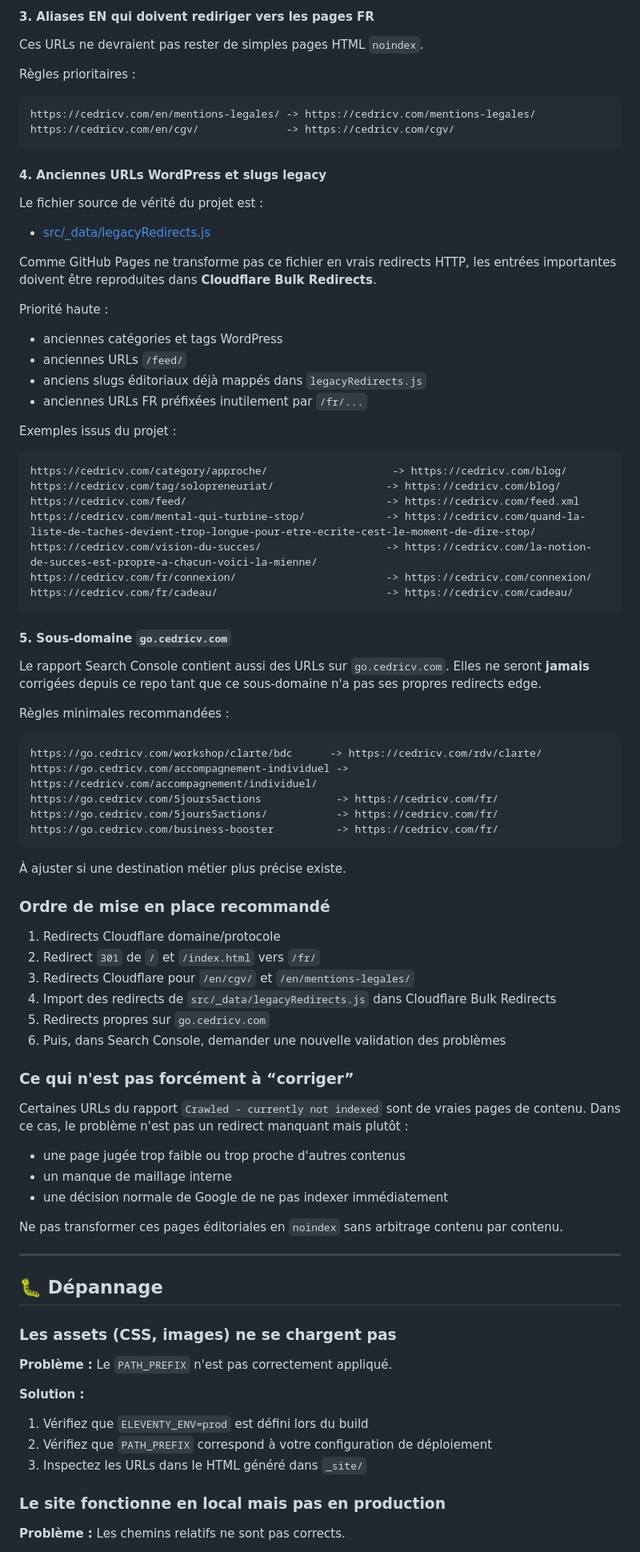
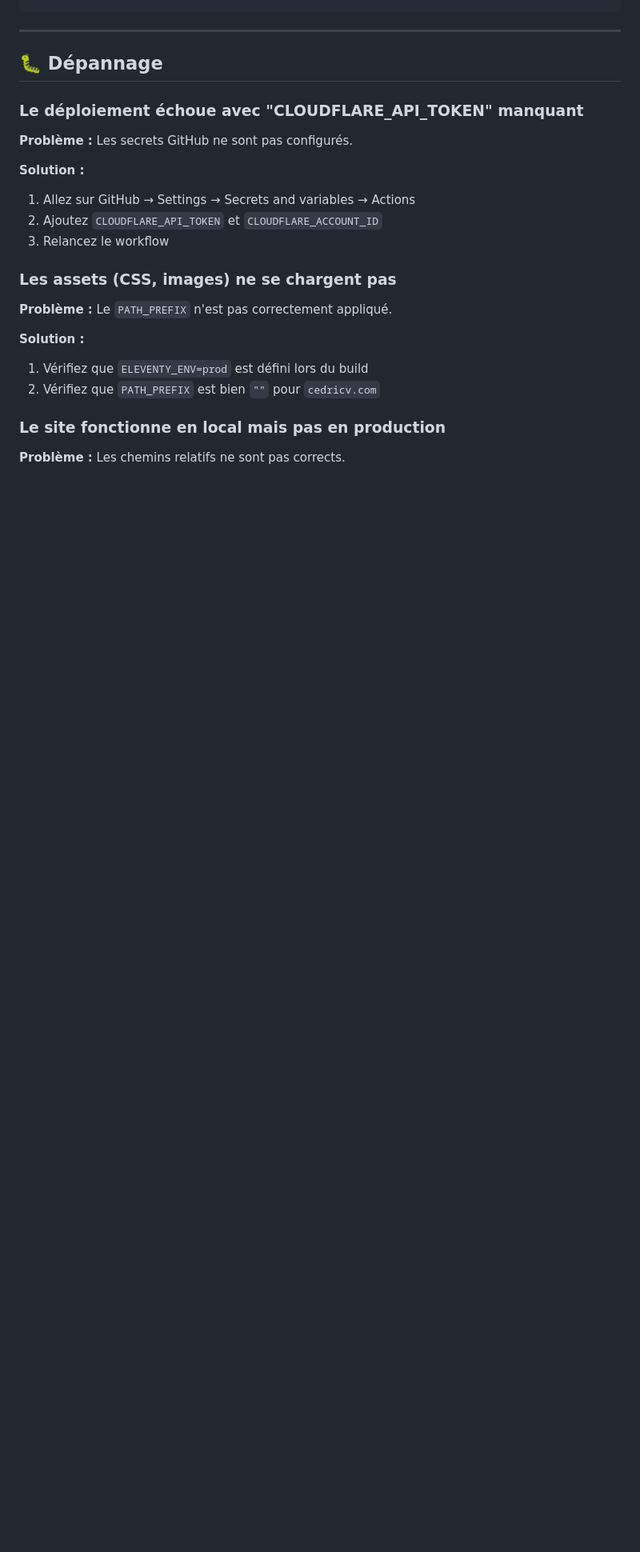
Before and after one commit to cedric-v/cedric-v, a Markdown page: DEPLOYMENT.md, the part around one of its changes. Shown at 80% size. Drawn GitHub-style; blank space fills up the shorter version.

````diff
--- a/DEPLOYMENT.md
+++ b/DEPLOYMENT.md
@@ -294,81 +211,15 @@ https://cedricv.com/index.html -> https://cedricv.com/fr/
-#### 3. Aliases EN qui doivent rediriger vers les pages FR
-
-Ces URLs ne devraient pas rester de simples pages HTML `noindex`.
-
-Règles prioritaires :
-
-```text
-https://cedricv.com/en/mentions-legales/ -> https://cedricv.com/mentions-legales/
-https://cedricv.com/en/cgv/              -> https://cedricv.com/cgv/
-```
-
-#### 4. Anciennes URLs WordPress et slugs legacy
-
-Le fichier source de vérité du projet est :
-
-- [src/_data/legacyRedirects.js](/Users/cedric%201/Documents/coding/cedric-v/src/_data/legacyRedirects.js:1)
-
-Comme GitHub Pages ne transforme pas ce fichier en vrais redirects HTTP, les entrées importantes doivent être reproduites dans **Cloudflare Bulk Redirects**.
-
-Priorité haute :
-
-- anciennes catégories et tags WordPress
-- anciennes URLs `/feed/`
-- anciens slugs éditoriaux déjà mappés dans `legacyRedirects.js`
-- anciennes URLs FR préfixées inutilement par `/fr/...`
-
-Exemples issus du projet :
-
-```text
-https://cedricv.com/category/approche/                    -> https://cedricv.com/blog/
-https://cedricv.com/tag/solopreneuriat/                  -> https://cedricv.com/blog/
-https://cedricv.com/feed/                                -> https://cedricv.com/feed.xml
-https://cedricv.com/mental-qui-turbine-stop/             -> https://cedricv.com/quand-la-liste-de-taches-devient-trop-longue-pour-etre-ecrite-cest-le-moment-de-dire-stop/
-https://cedricv.com/vision-du-succes/                    -> https://cedricv.com/la-notion-de-succes-est-propre-a-chacun-voici-la-mienne/
-https://cedricv.com/fr/connexion/                        -> https://cedricv.com/connexion/
-https://cedricv.com/fr/cadeau/                           -> https://cedricv.com/cadeau/
-```
-
-#### 5. Sous-domaine `go.cedricv.com`
-
-Le rapport Search Console contient aussi des URLs sur `go.cedricv.com`.
-Elles ne seront **jamais** corrigées depuis ce repo tant que ce sous-domaine n'a pas ses propres redirects edge.
-
-Règles minimales recommandées :
-
-```text
-https://go.cedricv.com/workshop/clarte/bdc      -> https://cedricv.com/rdv/clarte/
-https://go.cedricv.com/accompagnement-individuel -> https://cedricv.com/accompagnement/individuel/
-https://go.cedricv.com/5jours5actions            -> https://cedricv.com/fr/
-https://go.cedricv.com/5jours5actions/           -> https://cedricv.com/fr/
-https://go.cedricv.com/business-booster          -> https://cedricv.com/fr/
-```
-
-À ajuster si une destination métier plus précise existe.
-
-### Ordre de mise en place recommandé
-
-1. Redirects Cloudflare domaine/protocole
-2. Redirect `301` de `/` et `/index.html` vers `/fr/`
-3. Redirects Cloudflare pour `/en/cgv/` et `/en/mentions-legales/`
-4. Import des redirects de `src/_data/legacyRedirects.js` dans Cloudflare Bulk Redirects
-5. Redirects propres sur `go.cedricv.com`
-6. Puis, dans Search Console, demander une nouvelle validation des problèmes
-
-### Ce qui n'est pas forcément à “corriger”
-
-Certaines URLs du rapport `Crawled - currently not indexed` sont de vraies pages de contenu.
-Dans ce cas, le problème n'est pas un redirect manquant mais plutôt :
-
-- une page jugée trop faible ou trop proche d'autres contenus
-- un manque de maillage interne
-- une décision normale de Google de ne pas indexer immédiatement
-
-Ne pas transformer ces pages éditoriales en `noindex` sans arbitrage contenu par contenu.
-
 ---
 
 ## 🐛 Dépannage
+
+### Le déploiement échoue avec "CLOUDFLARE_API_TOKEN" manquant
+
+**Problème :** Les secrets GitHub ne sont pas configurés.
+
+**Solution :**
+1. Allez sur GitHub → Settings → Secrets and variables → Actions
+2. Ajoutez `CLOUDFLARE_API_TOKEN` et `CLOUDFLARE_ACCOUNT_ID`
+3. Relancez le workflow
 
 ### Les assets (CSS, images) ne se chargent pas
 
@@ -376,8 +227,7 @@ Ne pas transformer ces pages éditoriales en `noindex` sans arbitrage contenu pa
 
 **Solution :**
 1. Vérifiez que `ELEVENTY_ENV=prod` est défini lors du build
-2. Vérifiez que `PATH_PREFIX` correspond à votre configuration de déploiement
-3. Inspectez les URLs dans le HTML généré dans `_site/`
+2. Vérifiez que `PATH_PREFIX` est bien `""` pour `cedricv.com`
 
 ### Le site fonctionne en local mais pas en production
 
````
Also changed, not shown: other parts of DEPLOYMENT.md (+75 -154 lines).
